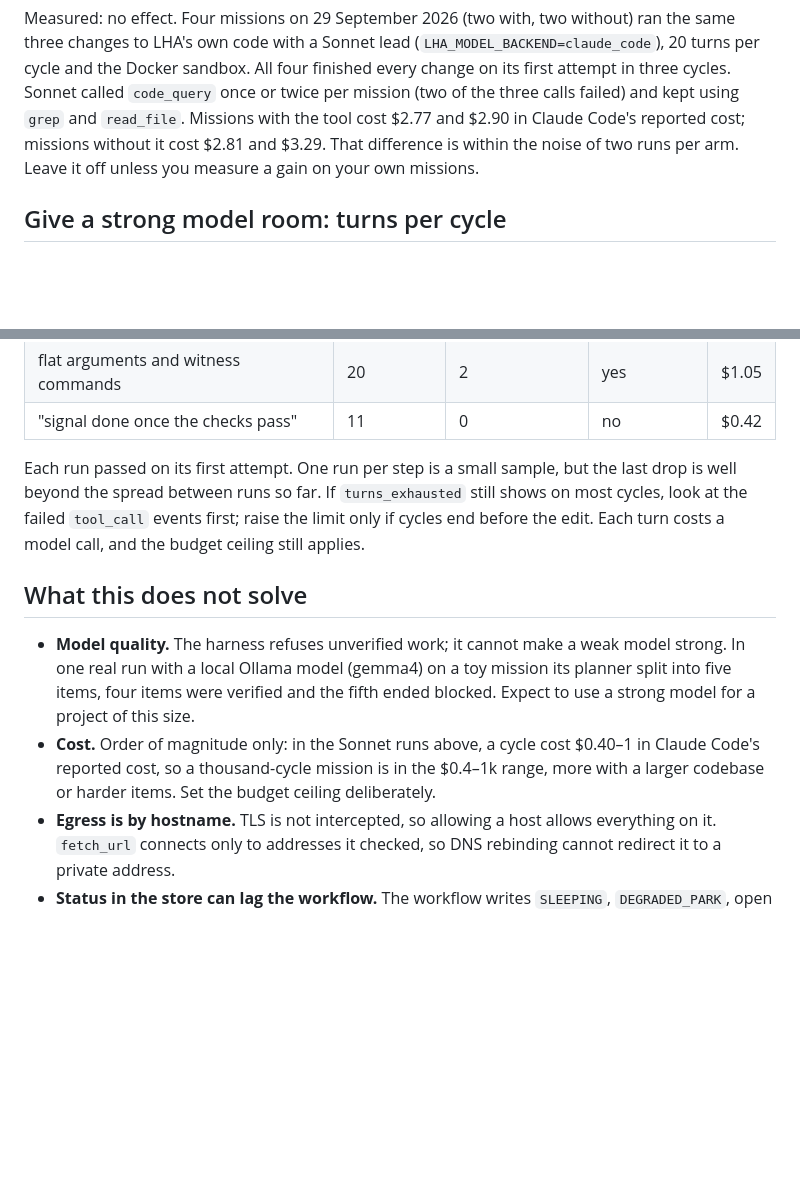
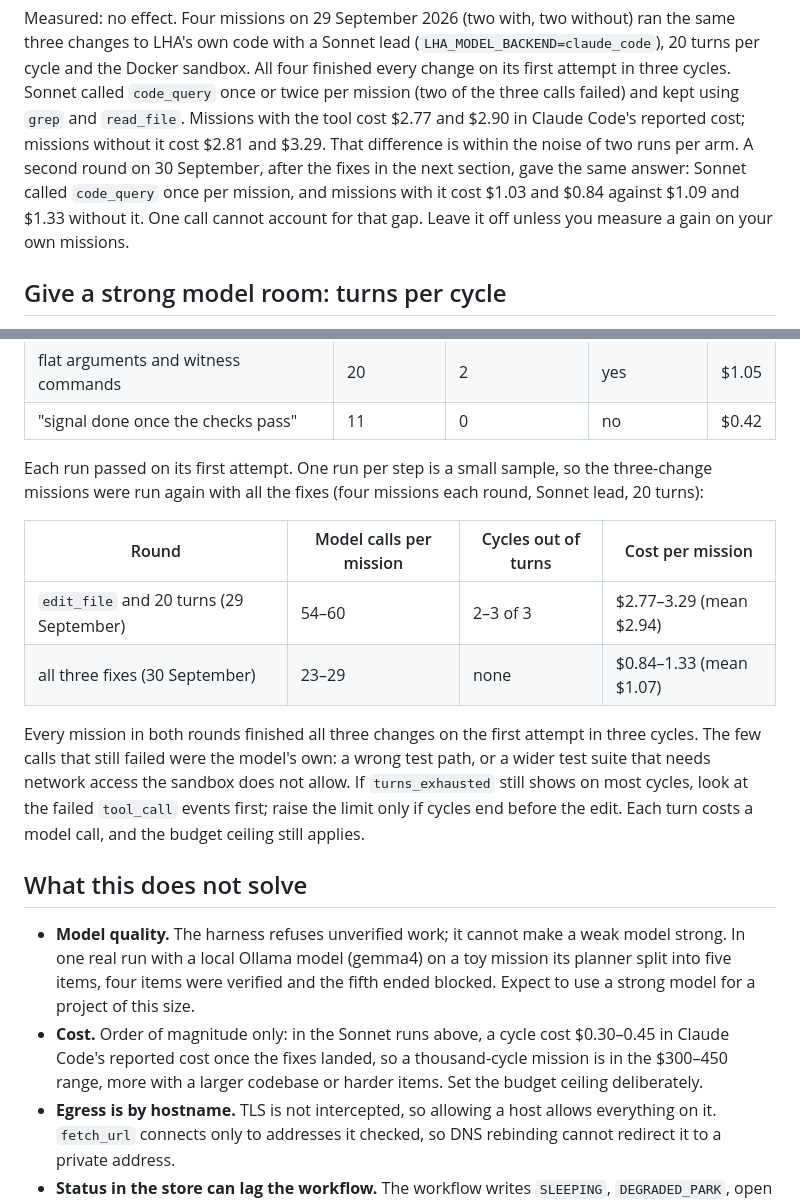
Before and after one commit to calvinchengx/long-horizon-agent, a Markdown page: docs/24-large-missions.md, 2 parts joined by grey strips. Drawn GitHub-style; blank space fills up the shorter version.

Commit message:
docs: record the three-change A/B with all fixes

```diff
--- a/docs/24-large-missions.md
+++ b/docs/24-large-missions.md
@@ -248,7 +248,10 @@ cycle and the Docker sandbox. All four finished every change on its first attemp
 cycles. Sonnet called `code_query` once or twice per mission (two of the three calls failed) and
 kept using `grep` and `read_file`. Missions with the tool cost $2.77 and $2.90 in Claude Code's
 reported cost; missions without it cost $2.81 and $3.29. That difference is within the noise of
-two runs per arm. Leave it off unless you measure a gain on your own missions.
+two runs per arm. A second round on 30 September, after the fixes in the next section, gave the
+same answer: Sonnet called `code_query` once per mission, and missions with it cost $1.03 and
+$0.84 against $1.09 and $1.33 without it. One call cannot account for that gap. Leave it off
+unless you measure a gain on your own missions.
 
 ## Give a strong model room: turns per cycle
 
@@ -279,8 +282,17 @@ Measured on the single "sorted blocked ids" change, one Sonnet run per step (29
 | flat arguments and witness commands | 20 | 2 | yes | $1.05 |
 | "signal done once the checks pass" | 11 | 0 | no | $0.42 |
 
-Each run passed on its first attempt. One run per step is a small sample, but the last drop is
-well beyond the spread between runs so far. If `turns_exhausted` still shows on most cycles,
+Each run passed on its first attempt. One run per step is a small sample, so the three-change
+missions were run again with all the fixes (four missions each round, Sonnet lead, 20 turns):
+
+| Round | Model calls per mission | Cycles out of turns | Cost per mission |
+|---|---|---|---|
+| `edit_file` and 20 turns (29 September) | 54–60 | 2–3 of 3 | $2.77–3.29 (mean $2.94) |
+| all three fixes (30 September) | 23–29 | none | $0.84–1.33 (mean $1.07) |
+
+Every mission in both rounds finished all three changes on the first attempt in three cycles.
+The few calls that still failed were the model's own: a wrong test path, or a wider test suite
+that needs network access the sandbox does not allow. If `turns_exhausted` still shows on most cycles,
 look at the failed `tool_call` events first; raise the limit only if cycles end before the edit.
 Each turn costs a model call, and the budget ceiling still applies.
 
@@ -289,9 +301,9 @@ Each turn costs a model call, and the budget ceiling still applies.
 - **Model quality.** The harness refuses unverified work; it cannot make a weak model strong. In
   one real run with a local Ollama model (gemma4) on a toy mission its planner split into five items, four items were verified and the
   fifth ended blocked. Expect to use a strong model for a project of this size.
-- **Cost.** Order of magnitude only: in the Sonnet runs above, a cycle cost $0.40–1 in Claude
-  Code's reported cost, so a thousand-cycle mission is in the $0.4–1k range, more with a larger
-  codebase or harder items. Set the budget ceiling deliberately.
+- **Cost.** Order of magnitude only: in the Sonnet runs above, a cycle cost $0.30–0.45 in Claude
+  Code's reported cost once the fixes landed, so a thousand-cycle mission is in the $300–450
+  range, more with a larger codebase or harder items. Set the budget ceiling deliberately.
 - **Egress is by hostname.** TLS is not intercepted, so allowing a host allows everything on it.
   `fetch_url` connects only to addresses it checked, so DNS rebinding cannot redirect it to a
   private address.
```
Also changed, not shown: docs/22-honesty.md (+3 -3 lines).
